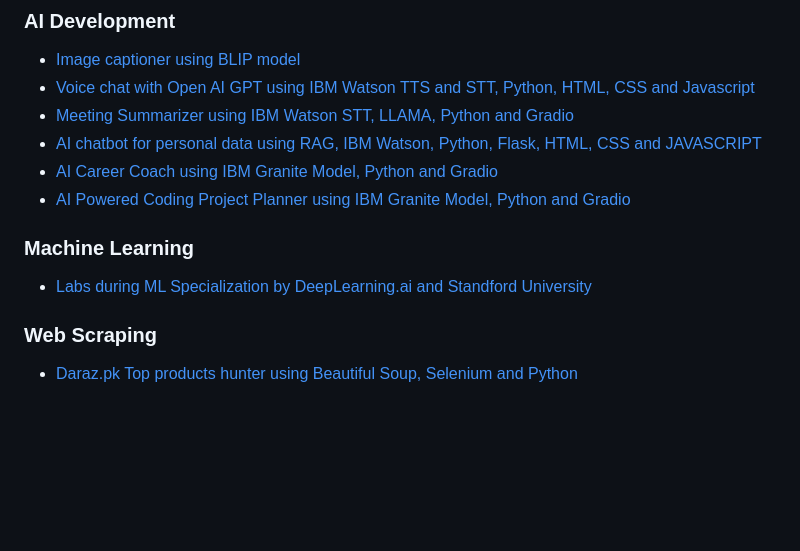
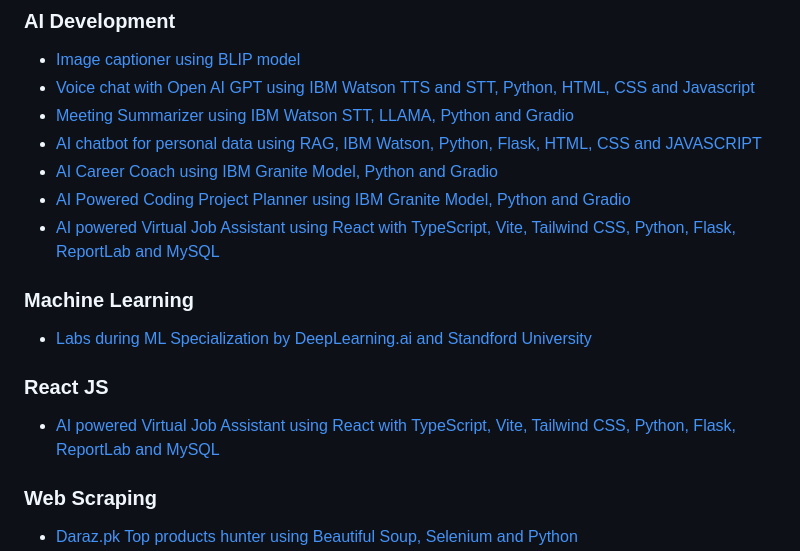
Before and after one commit to hassan2-aamir/hassan2-aamir, a Markdown page: README.md, the part around the change. GitHub-like rendering; blank space fills up the shorter version.

```diff
--- a/README.md
+++ b/README.md
@@ -35,9 +35,13 @@ I'm currently doing Bachelors in Computer Science at NUST, Islamabad. I am inter
 - [AI chatbot for personal data using RAG, IBM Watson, Python, Flask, HTML, CSS and JAVASCRIPT](https://github.com/hassan2-aamir/personal_data_assistant)
 - [AI Career Coach using IBM Granite Model, Python and Gradio](https://github.com/hassan2-aamir/AI-Career-Coach)
 - [AI Powered Coding Project Planner using IBM Granite Model, Python and Gradio](https://github.com/hassan2-aamir/ibm-watsonx-ai-challenge)
+- [AI powered Virtual Job Assistant using React with TypeScript, Vite, Tailwind CSS, Python, Flask, ReportLab and MySQL](https://github.com/hassan2-aamir/Virtual-Job-Assistant)
 
 ### Machine Learning
 - [Labs during ML Specialization by DeepLearning.ai and Standford University](https://github.com/hassan2-aamir/ML-Specialization-Labs)
+
+### React JS
+- [AI powered Virtual Job Assistant using React with TypeScript, Vite, Tailwind CSS, Python, Flask, ReportLab and MySQL](https://github.com/hassan2-aamir/Virtual-Job-Assistant)
 
 ### Web Scraping
 - [Daraz.pk Top products hunter using Beautiful Soup, Selenium and Python](https://github.com/hassan2-aamir/Daraz-product-hunter)
```
